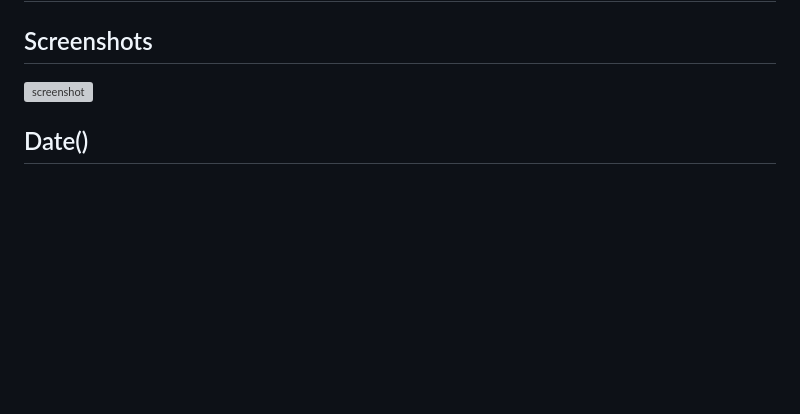
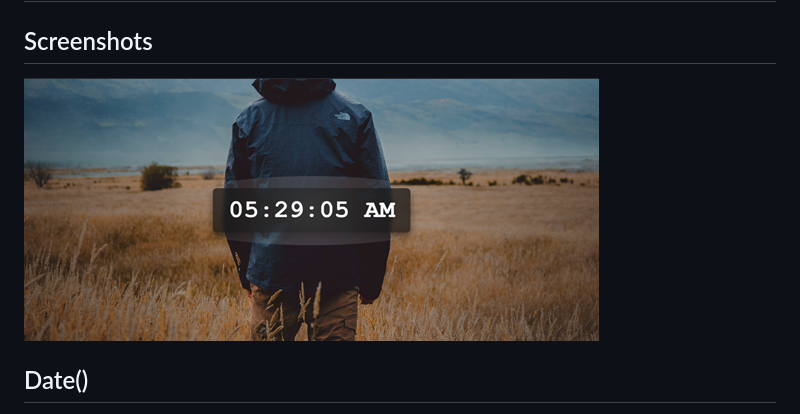
Before and after one commit to ShashiKantDTU/Creating-a-Stylish-Real-Time-Clock-with-JavaScript-and-CSS, a Markdown page: README.md, the part around the change. Rendered like a GitHub page; blank space fills up the shorter version; grey boxes are pictures that could not be loaded.

```diff
--- a/README.md
+++ b/README.md
@@ -1,6 +1,6 @@
 # Creating a Stylish Real-Time Clock with JavaScript and CSS
 ## Screenshots
-![screenshot](/Creating-a-Stylish-Real-Time-Clock-with-JavaScript-and-CSS/Screenshot%202025-01-11%20052919.png)
+![screenshot](/Screenshot%202025-01-11%20052919.png)
 ## Date()
 `Date()` lets you fetch the current date, and by using the `new` keyword, the current date can be stored in a variable.
 
```
